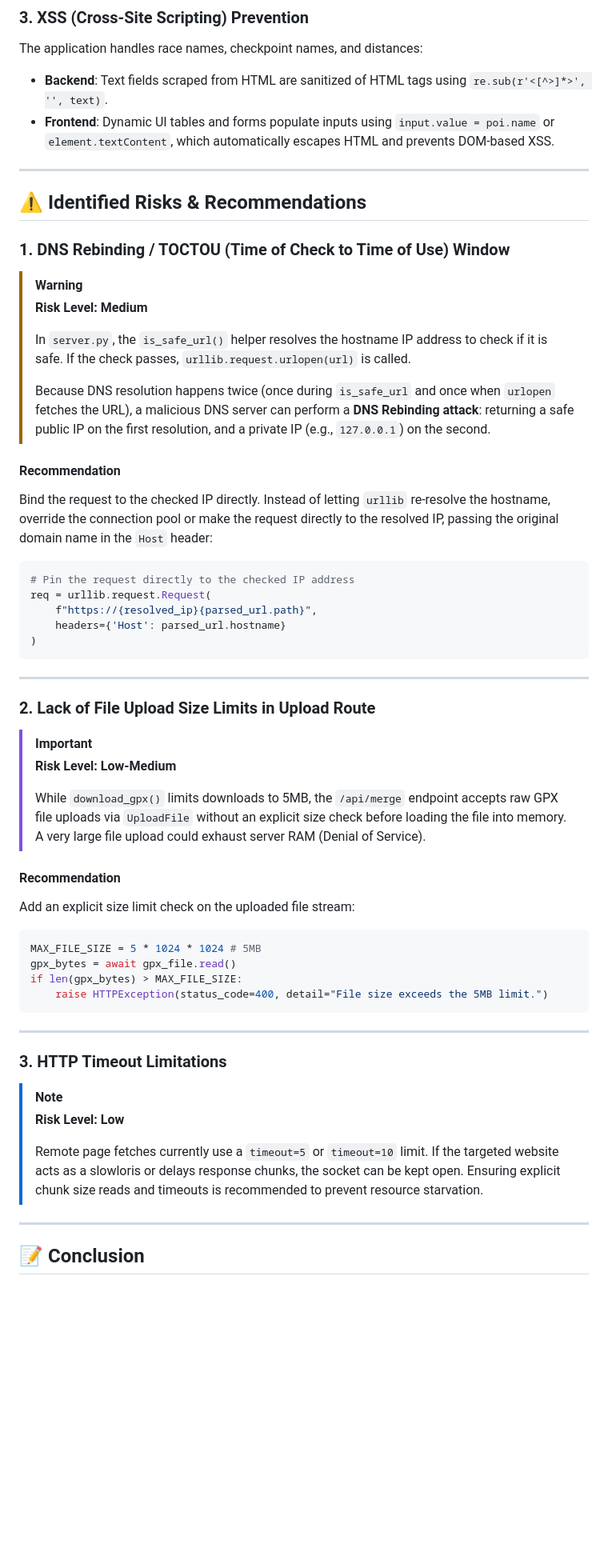
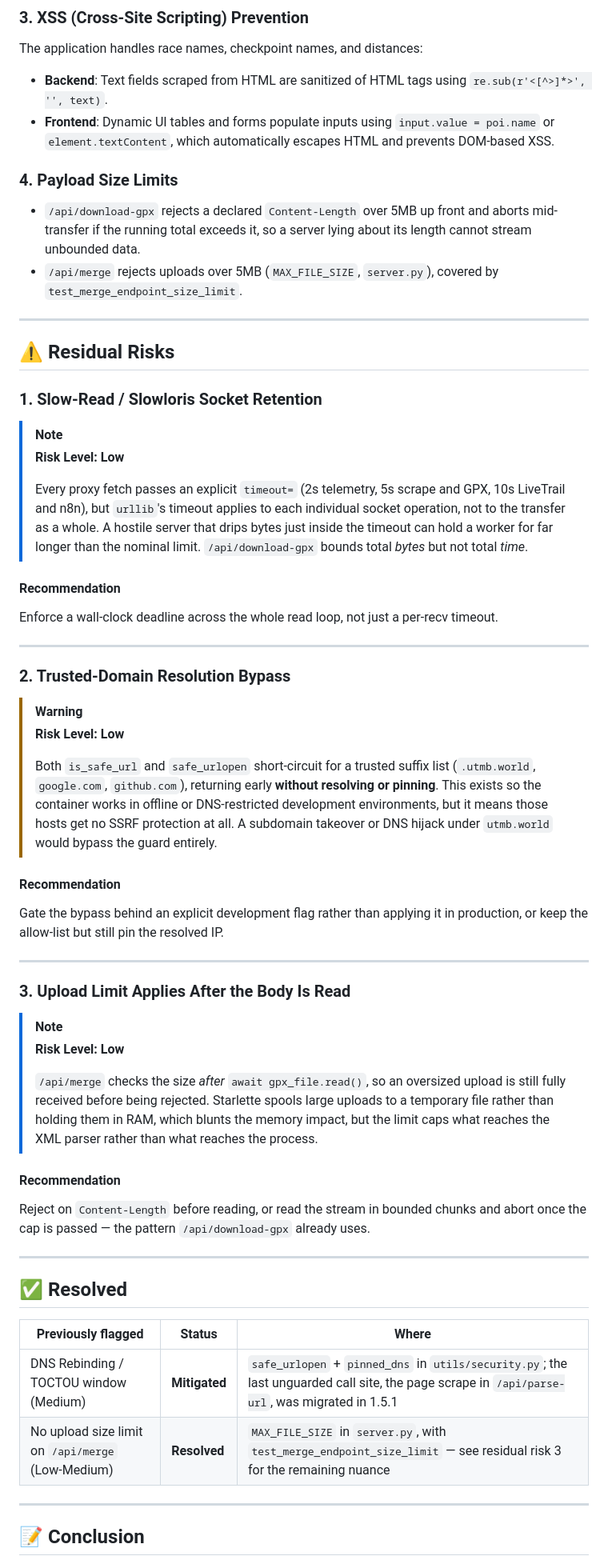
Before and after one commit to gnueole/eoleme-trail-mapper, a Markdown page: SECURITY_ASSESSMENT.md, the part around one of its changes. Shown at 80% size. GitHub-like rendering; blank space fills up the shorter version.

Commit message:
docs(security): reconcile the assessment with the code it describes
SECURITY_ASSESSMENT.md still documented two risks as open that were already
mitigated, and the previous commit made that worse by reconciling TODO.md and
leaving the assessment beside it untouched — the two files now contradicted each
other. An outside reader would have concluded this service ships an unpatched
SSRF, complete with a recommendation snippet for the fix safe_urlopen already
implements.

Both move to a Resolved table. The SSRF section now describes the pinning layer
(safe_urlopen re-resolves, re-validates, then fetches inside pinned_dns) rather
than only the is_safe_url pre-check, and records which endpoints it covers and
why the two remaining bare urlopen calls are deliberate.

Three residual risks take their place, none of them previously written down:

urllib's timeout is per socket operation, not per transfer, so a server dripping
bytes just inside it holds a worker for as long as it likes; download-gpx bounds
total bytes but not total time.

The trusted-suffix allow-list short-circuits before resolving AND before
pinning, so *.utmb.world, google.com and github.com get no SSRF protection
whatsoever. That is a deliberate concession to DNS-restricted dev containers,
but it was nowhere in the report.

/api/merge checks its 5MB limit after await gpx_file.read(), so an oversized
body is fully received before rejection. Starlette spools to disk so the memory
impact is blunted, but the cap protects the parser rather than the process — and
the report's own earlier recommendation had the same gap.

Co-Authored-By: Claude Opus 5 (1M context) <noreply@anthropic.com>
Claude-Session: https://claude.ai/code/session_019z7wumc1PcJD1AkvhN4LYZ

````diff
--- a/SECURITY_ASSESSMENT.md
+++ b/SECURITY_ASSESSMENT.md
@@ -21,52 +26,53 @@ The application handles race names, checkpoint names, and distances:
 * **Backend**: Text fields scraped from HTML are sanitized of HTML tags using `re.sub(r'<[^>]*>', '', text)`.
 * **Frontend**: Dynamic UI tables and forms populate inputs using `input.value = poi.name` or `element.textContent`, which automatically escapes HTML and prevents DOM-based XSS.
 
----
-
-## ⚠️ Identified Risks & Recommendations
-
-### 1. DNS Rebinding / TOCTOU (Time of Check to Time of Use) Window
-> [!WARNING]
-> **Risk Level: Medium**
->
-> In `server.py`, the `is_safe_url()` helper resolves the hostname IP address to check if it is safe. If the check passes, `urllib.request.urlopen(url)` is called.
->
-> Because DNS resolution happens twice (once during `is_safe_url` and once when `urlopen` fetches the URL), a malicious DNS server can perform a **DNS Rebinding attack**: returning a safe public IP on the first resolution, and a private IP (e.g., `127.0.0.1`) on the second.
-
-#### Recommendation
-Bind the request to the checked IP directly. Instead of letting `urllib` re-resolve the hostname, override the connection pool or make the request directly to the resolved IP, passing the original domain name in the `Host` header:
-```python
-# Pin the request directly to the checked IP address
-req = urllib.request.Request(
-    f"https://{resolved_ip}{parsed_url.path}",
-    headers={'Host': parsed_url.hostname}
-)
-```
+### 4. Payload Size Limits
+* `/api/download-gpx` rejects a declared `Content-Length` over 5MB up front and aborts mid-transfer if the running total exceeds it, so a server lying about its length cannot stream unbounded data.
+* `/api/merge` rejects uploads over 5MB (`MAX_FILE_SIZE`, `server.py`), covered by `test_merge_endpoint_size_limit`.
 
 ---
 
-### 2. Lack of File Upload Size Limits in Upload Route
-> [!IMPORTANT]
-> **Risk Level: Low-Medium**
+## ⚠️ Residual Risks
+
+### 1. Slow-Read / Slowloris Socket Retention
+> [!NOTE]
+> **Risk Level: Low**
 >
-> While `download_gpx()` limits downloads to 5MB, the `/api/merge` endpoint accepts raw GPX file uploads via `UploadFile` without an explicit size check before loading the file into memory. A very large file upload could exhaust server RAM (Denial of Service).
+> Every proxy fetch passes an explicit `timeout=` (2s telemetry, 5s scrape and GPX, 10s LiveTrail and n8n), but `urllib`'s timeout applies to each individual socket operation, not to the transfer as a whole. A hostile server that drips bytes just inside the timeout can hold a worker for far longer than the nominal limit. `/api/download-gpx` bounds total *bytes* but not total *time*.
 
 #### Recommendation
-Add an explicit size limit check on the uploaded file stream:
-```python
-MAX_FILE_SIZE = 5 * 1024 * 1024 # 5MB
-gpx_bytes = await gpx_file.read()
-if len(gpx_bytes) > MAX_FILE_SIZE:
-    raise HTTPException(status_code=400, detail="File size exceeds the 5MB limit.")
-```
+Enforce a wall-clock deadline across the whole read loop, not just a per-recv timeout.
 
 ---
 
-### 3. HTTP Timeout Limitations
+### 2. Trusted-Domain Resolution Bypass
+> [!WARNING]
+> **Risk Level: Low**
+>
+> Both `is_safe_url` and `safe_urlopen` short-circuit for a trusted suffix list (`.utmb.world`, `google.com`, `github.com`), returning early **without resolving or pinning**. This exists so the container works in offline or DNS-restricted development environments, but it means those hosts get no SSRF protection at all. A subdomain takeover or DNS hijack under `utmb.world` would bypass the guard entirely.
+
+#### Recommendation
+Gate the bypass behind an explicit development flag rather than applying it in production, or keep the allow-list but still pin the resolved IP.
+
+---
+
+### 3. Upload Limit Applies After the Body Is Read
 > [!NOTE]
 > **Risk Level: Low**
 >
-> Remote page fetches currently use a `timeout=5` or `timeout=10` limit. If the targeted website acts as a slowloris or delays response chunks, the socket can be kept open. Ensuring explicit chunk size reads and timeouts is recommended to prevent resource starvation.
+> `/api/merge` checks the size *after* `await gpx_file.read()`, so an oversized upload is still fully received before being rejected. Starlette spools large uploads to a temporary file rather than holding them in RAM, which blunts the memory impact, but the limit caps what reaches the XML parser rather than what reaches the process.
+
+#### Recommendation
+Reject on `Content-Length` before reading, or read the stream in bounded chunks and abort once the cap is passed — the pattern `/api/download-gpx` already uses.
+
+---
+
+## ✅ Resolved
+
+| Previously flagged | Status | Where |
+| --- | --- | --- |
+| DNS Rebinding / TOCTOU window (Medium) | **Mitigated** | `safe_urlopen` + `pinned_dns` in `utils/security.py`; the last unguarded call site, the page scrape in `/api/parse-url`, was migrated in 1.5.1 |
+| No upload size limit on `/api/merge` (Low-Medium) | **Resolved** | `MAX_FILE_SIZE` in `server.py`, with `test_merge_endpoint_size_limit` — see residual risk 3 for the remaining nuance |
 
 ---
 
````
Also changed, not shown: other parts of SECURITY_ASSESSMENT.md (+9 -4 lines), CHANGELOG.md (+13 -0 lines).
